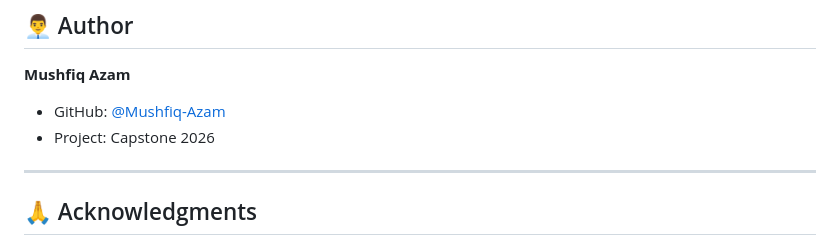
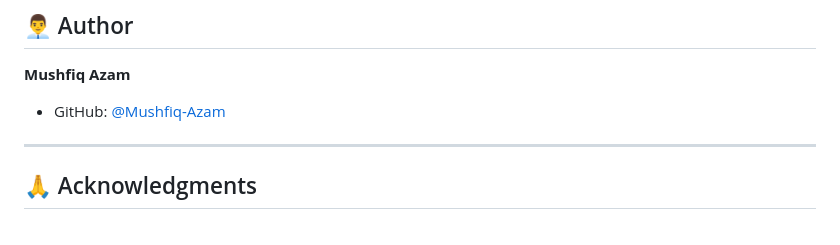
Before and after one commit to Mushfiq-Azam/smart-waste-image-classifier, a Markdown page: README.md, the part around the change. Rendered like a GitHub page.

Commit message:
Remove project reference from README

```diff
--- a/README.md
+++ b/README.md
@@ -355,7 +355,6 @@ This project is licensed under the MIT License - see [LICENSE](LICENSE) file for
 **Mushfiq Azam**
 
 - GitHub: [@Mushfiq-Azam](https://github.com/Mushfiq-Azam)
-- Project: Capstone 2026
 
 ---
 
```
